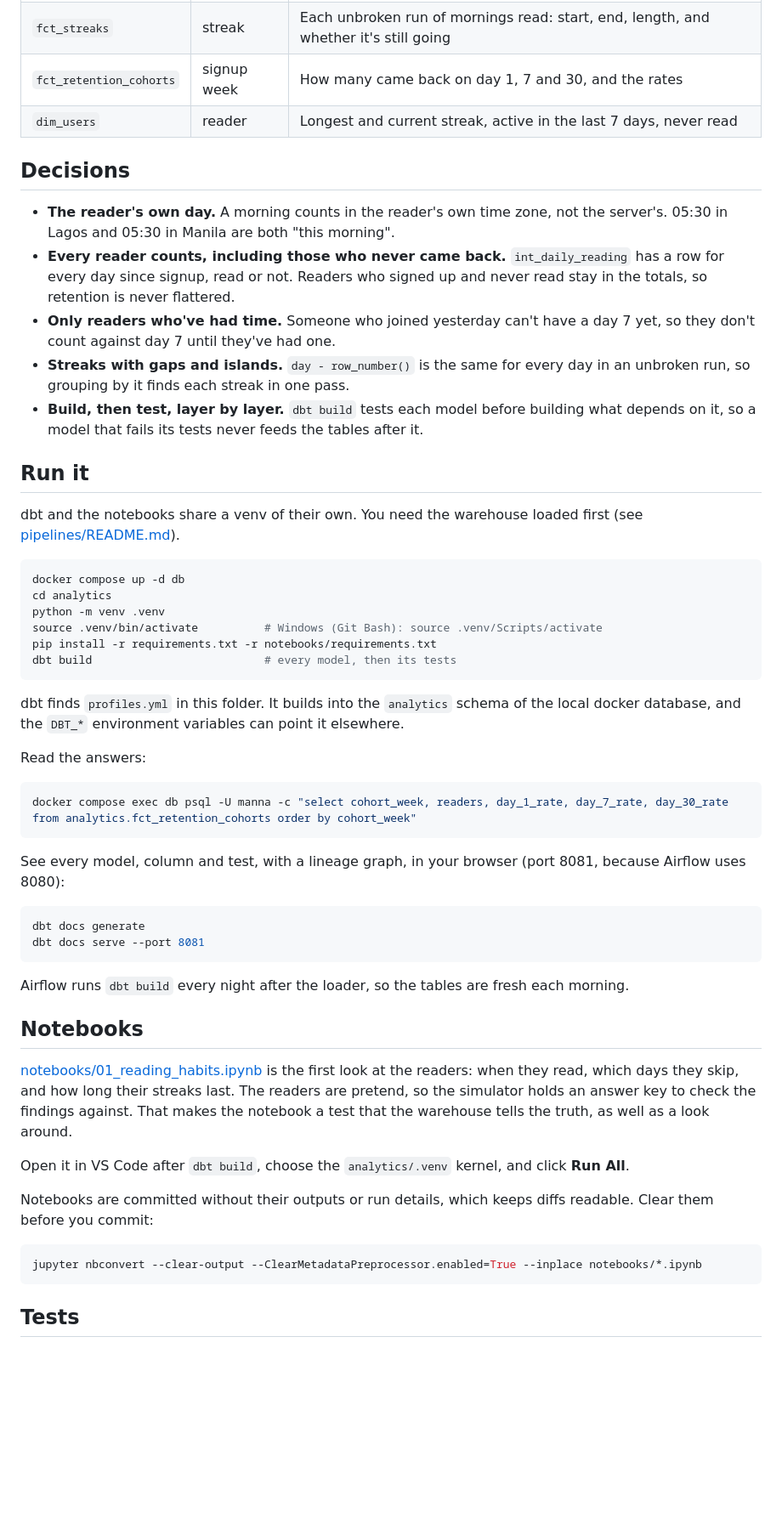
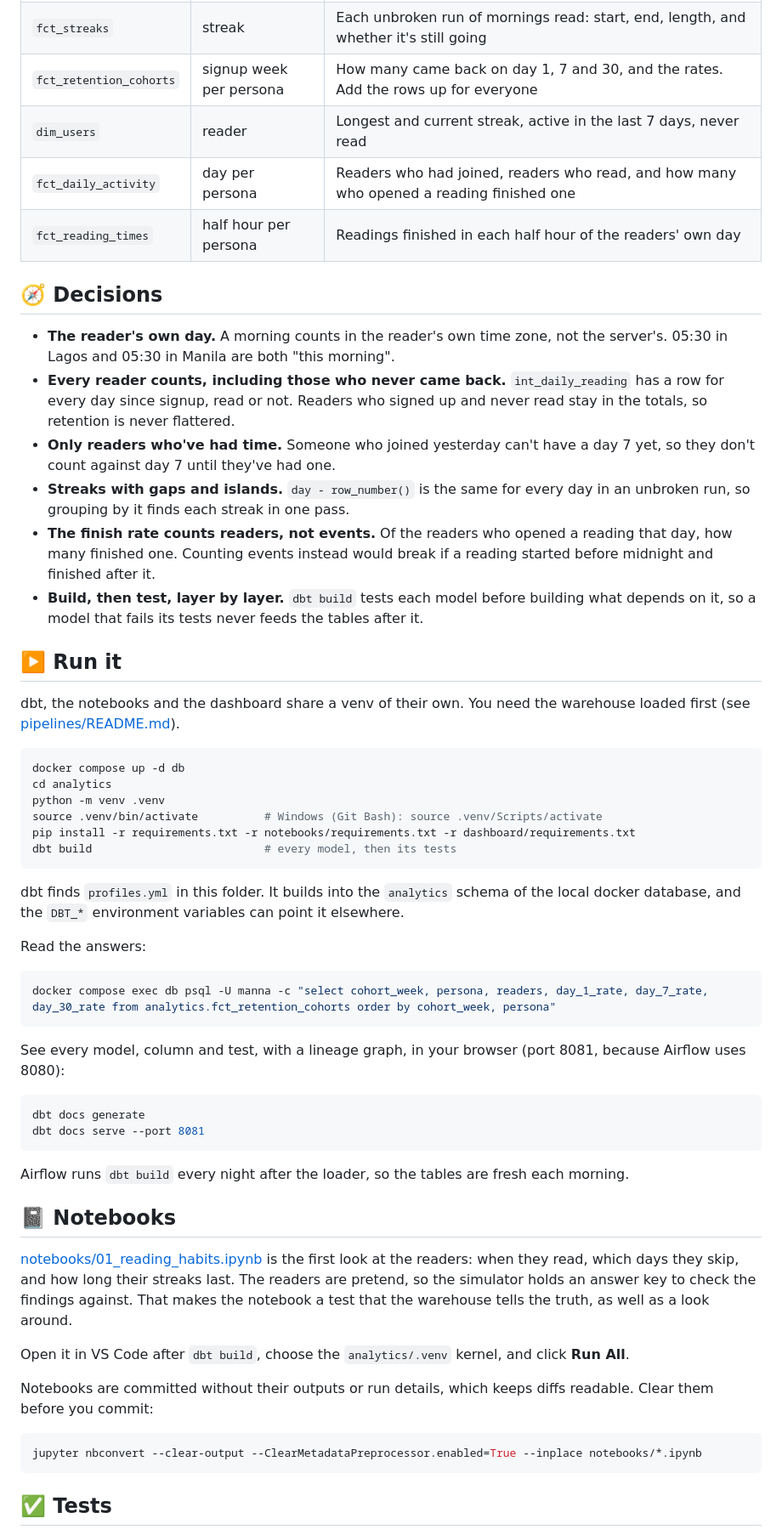
Before and after one commit to OGobidike/Morning-Manna, a Markdown page: analytics/README.md, the part around one of its changes. Shown at 85% size. Rendered like a GitHub page; blank space fills up the shorter version.

````diff
--- a/analytics/README.md
+++ b/analytics/README.md
@@ -38,27 +86,30 @@ fct_streaks, fct_retention_cohorts, dim_users
 | `stg_users` | reader | Pretend readers and the app's real users together (as `app:<id>`), with the day each signed up in their own time zone |
 | `int_daily_reading` | reader per day | From signup to the last day of data: did they read, did they open the app, how many events |
 | `fct_streaks` | streak | Each unbroken run of mornings read: start, end, length, and whether it's still going |
-| `fct_retention_cohorts` | signup week | How many came back on day 1, 7 and 30, and the rates |
+| `fct_retention_cohorts` | signup week per persona | How many came back on day 1, 7 and 30, and the rates. Add the rows up for everyone |
 | `dim_users` | reader | Longest and current streak, active in the last 7 days, never read |
+| `fct_daily_activity` | day per persona | Readers who had joined, readers who read, and how many who opened a reading finished one |
+| `fct_reading_times` | half hour per persona | Readings finished in each half hour of the readers' own day |
 
-## Decisions
+## 🧭 Decisions
 
 - **The reader's own day.** A morning counts in the reader's own time zone, not the server's. 05:30 in Lagos and 05:30 in Manila are both "this morning".
 - **Every reader counts, including those who never came back.** `int_daily_reading` has a row for every day since signup, read or not. Readers who signed up and never read stay in the totals, so retention is never flattered.
 - **Only readers who've had time.** Someone who joined yesterday can't have a day 7 yet, so they don't count against day 7 until they've had one.
 - **Streaks with gaps and islands.** `day - row_number()` is the same for every day in an unbroken run, so grouping by it finds each streak in one pass.
+- **The finish rate counts readers, not events.** Of the readers who opened a reading that day, how many finished one. Counting events instead would break if a reading started before midnight and finished after it.
 - **Build, then test, layer by layer.** `dbt build` tests each model before building what depends on it, so a model that fails its tests never feeds the tables after it.
 
-## Run it
+## ▶️ Run it
 
-dbt and the notebooks share a venv of their own. You need the warehouse loaded first (see [pipelines/README.md](../pipelines/README.md#the-loader)).
+dbt, the notebooks and the dashboard share a venv of their own. You need the warehouse loaded first (see [pipelines/README.md](../pipelines/README.md#the-loader)).
 
 ```bash
 docker compose up -d db
 cd analytics
 python -m venv .venv
 source .venv/bin/activate          # Windows (Git Bash): source .venv/Scripts/activate
-pip install -r requirements.txt -r notebooks/requirements.txt
+pip install -r requirements.txt -r notebooks/requirements.txt -r dashboard/requirements.txt
 dbt build                          # every model, then its tests
 ```
 
@@ -67,7 +118,7 @@ dbt finds `profiles.yml` in this folder. It builds into the `analytics` schema o
 Read the answers:
 
 ```bash
-docker compose exec db psql -U manna -c "select cohort_week, readers, day_1_rate, day_7_rate, day_30_rate from analytics.fct_retention_cohorts order by cohort_week"
+docker compose exec db psql -U manna -c "select cohort_week, persona, readers, day_1_rate, day_7_rate, day_30_rate from analytics.fct_retention_cohorts order by cohort_week, persona"
 ```
 
 See every model, column and test, with a lineage graph, in your browser (port 8081, because Airflow uses 8080):
@@ -79,7 +130,7 @@ dbt docs serve --port 8081
 
 Airflow runs `dbt build` every night after the loader, so the tables are fresh each morning.
 
-## Notebooks
+## 📓 Notebooks
 
 [notebooks/01_reading_habits.ipynb](notebooks/01_reading_habits.ipynb) is the first look at the readers: when they read, which days they skip, and how long their streaks last. The readers are pretend, so the simulator holds an answer key to check the findings against. That makes the notebook a test that the warehouse tells the truth, as well as a look around.
 
@@ -91,5 +142,5 @@ Notebooks are committed without their outputs or run details, which keeps diffs
 jupyter nbconvert --clear-output --ClearMetadataPreprocessor.enabled=True --inplace notebooks/*.ipynb
 ```
 
-## Tests
+## ✅ Tests
 
````
Also changed, not shown: other parts of analytics/README.md (+79 -22 lines), README.md (+7 -1 lines), docs/images/dashboard-commuters.png (added), docs/images/dashboard.png (added), 16 other files.
